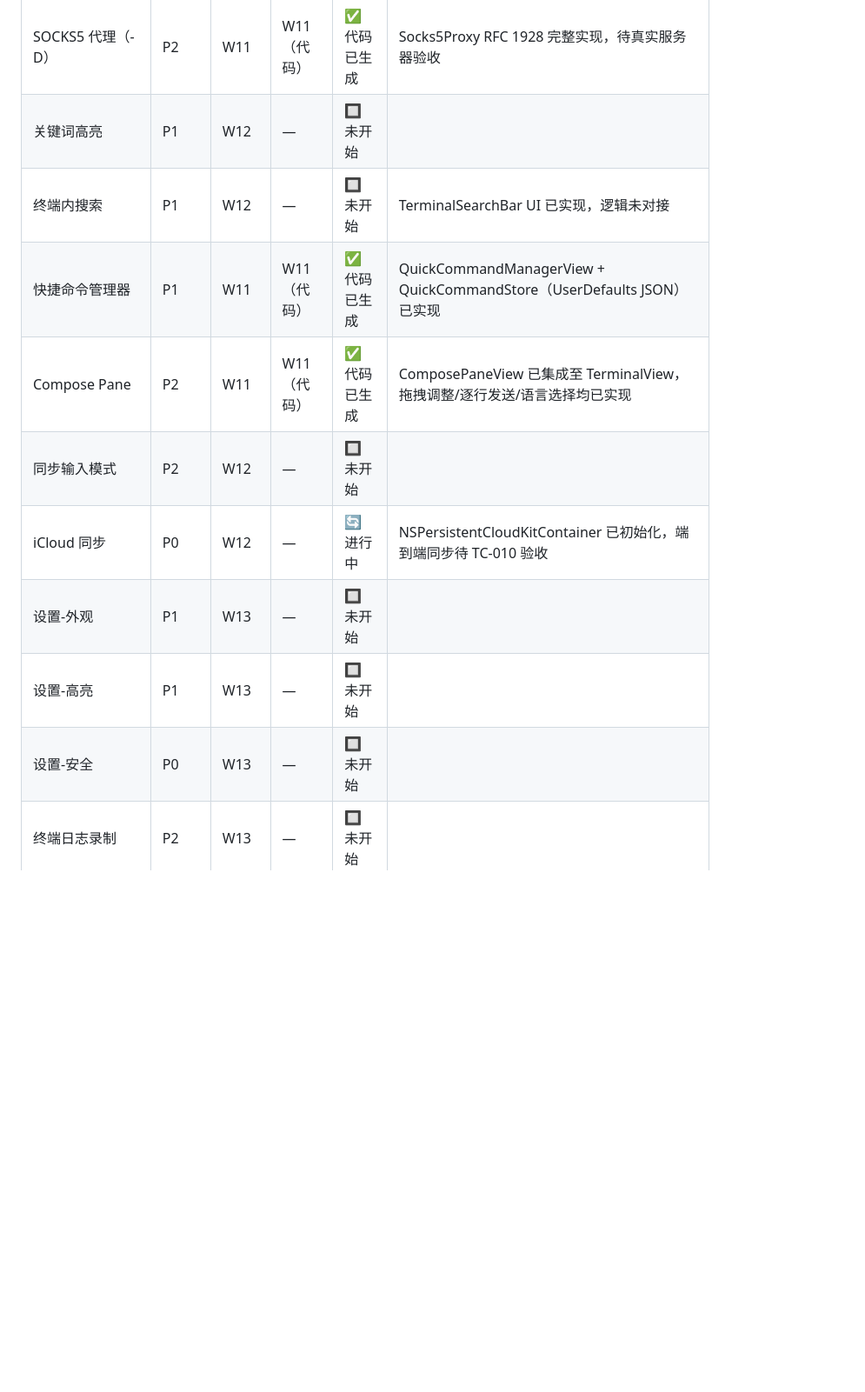
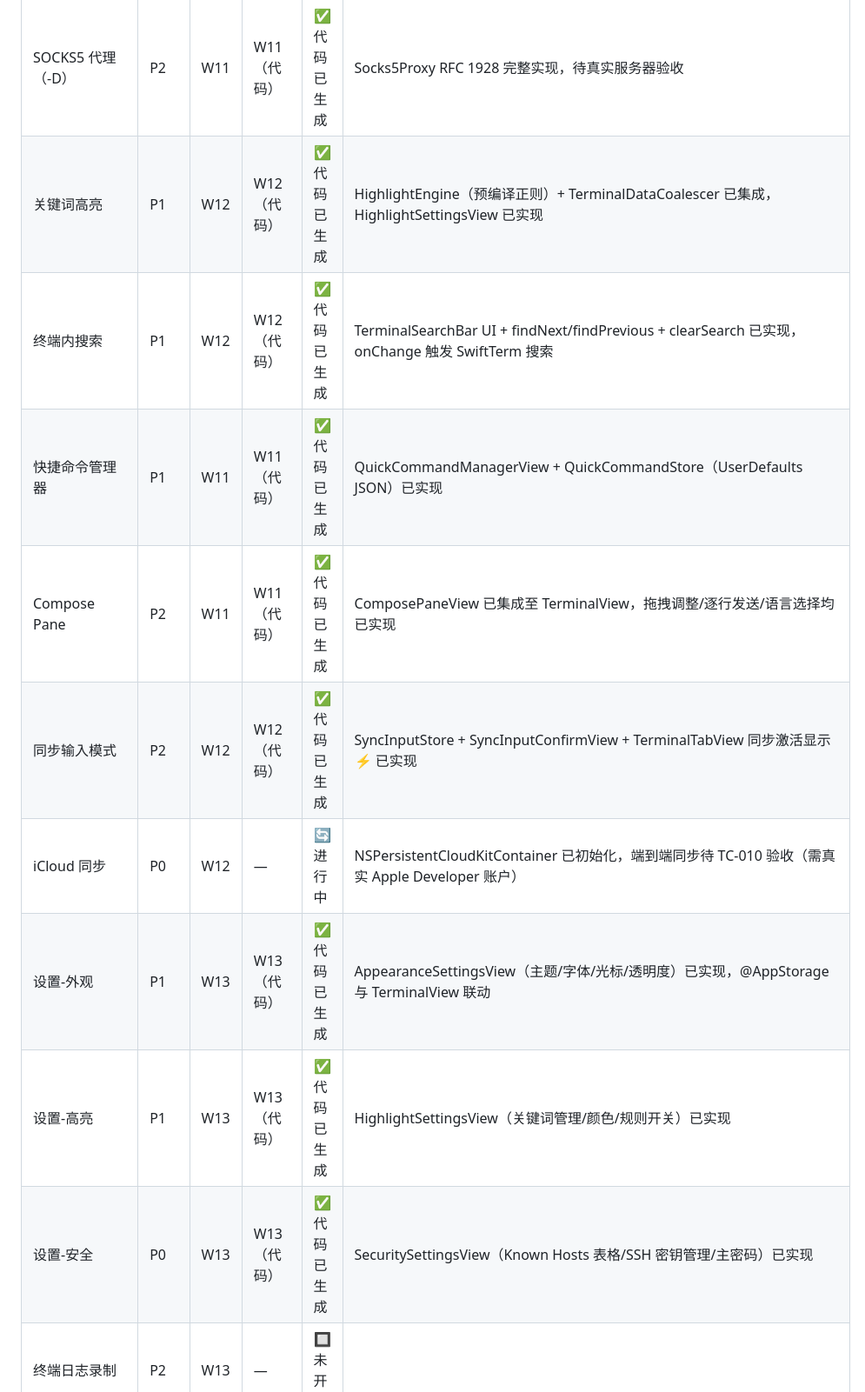
Before and after one commit to jason-homelab/Shellmate, a Markdown page: 开发进度.md, the part around one of its changes. Shown at 87% size. Rendered like a GitHub page; blank space fills up the shorter version.

```diff
--- a/开发进度.md
+++ b/开发进度.md
@@ -451,13 +451,13 @@ M1: 基础框架完成          M2: SSH 核心完成         M3: 功能集完成
 | 本地端口转发（-L）| P0 | W11 | W11（代码）| ✅ 代码已生成 | LocalPortForwarder + TunnelManager + TerminalController 集成已实现，待 TC-007 真机验收 |
 | 远程端口转发（-R）| P1 | W11 | W11（代码）| ✅ 代码已生成 | RemotePortForwarder 已实现，forwardListen/forwardAccept 待真实服务器验收 |
 | SOCKS5 代理（-D）| P2 | W11 | W11（代码）| ✅ 代码已生成 | Socks5Proxy RFC 1928 完整实现，待真实服务器验收 |
-| 关键词高亮 | P1 | W12 | — | 🔲 未开始 | |
-| 终端内搜索 | P1 | W12 | — | 🔲 未开始 | TerminalSearchBar UI 已实现，逻辑未对接 |
+| 关键词高亮 | P1 | W12 | W12（代码）| ✅ 代码已生成 | HighlightEngine（预编译正则）+ TerminalDataCoalescer 已集成，HighlightSettingsView 已实现 |
+| 终端内搜索 | P1 | W12 | W12（代码）| ✅ 代码已生成 | TerminalSearchBar UI + findNext/findPrevious + clearSearch 已实现，onChange 触发 SwiftTerm 搜索 |
 | 快捷命令管理器 | P1 | W11 | W11（代码）| ✅ 代码已生成 | QuickCommandManagerView + QuickCommandStore（UserDefaults JSON）已实现 |
 | Compose Pane | P2 | W11 | W11（代码）| ✅ 代码已生成 | ComposePaneView 已集成至 TerminalView，拖拽调整/逐行发送/语言选择均已实现 |
-| 同步输入模式 | P2 | W12 | — | 🔲 未开始 | |
-| iCloud 同步 | P0 | W12 | — | 🔄 进行中 | NSPersistentCloudKitContainer 已初始化，端到端同步待 TC-010 验收 |
-| 设置-外观 | P1 | W13 | — | 🔲 未开始 | |
-| 设置-高亮 | P1 | W13 | — | 🔲 未开始 | |
-| 设置-安全 | P0 | W13 | — | 🔲 未开始 | |
+| 同步输入模式 | P2 | W12 | W12（代码）| ✅ 代码已生成 | SyncInputStore + SyncInputConfirmView + TerminalTabView 同步激活显示 ⚡ 已实现 |
+| iCloud 同步 | P0 | W12 | — | 🔄 进行中 | NSPersistentCloudKitContainer 已初始化，端到端同步待 TC-010 验收（需真实 Apple Developer 账户）|
+| 设置-外观 | P1 | W13 | W13（代码）| ✅ 代码已生成 | AppearanceSettingsView（主题/字体/光标/透明度）已实现，@AppStorage 与 TerminalView 联动 |
+| 设置-高亮 | P1 | W13 | W13（代码）| ✅ 代码已生成 | HighlightSettingsView（关键词管理/颜色/规则开关）已实现 |
+| 设置-安全 | P0 | W13 | W13（代码）| ✅ 代码已生成 | SecuritySettingsView（Known Hosts 表格/SSH 密钥管理/主密码）已实现 |
 | 终端日志录制 | P2 | W13 | — | 🔲 未开始 | |
```
Also changed, not shown: other parts of 开发进度.md (+8 -7 lines).
